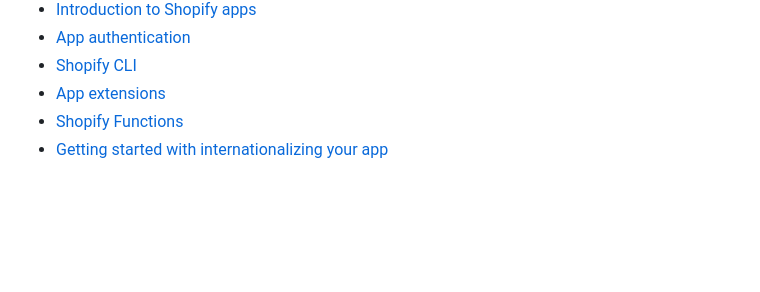
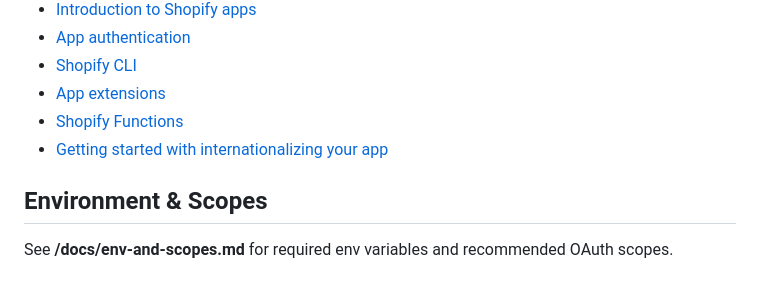
Before and after one commit to TudorCB/address-validator--, a Markdown page: README.md, the part around the change. Rendered like a GitHub page; blank space fills up the shorter version.

Commit message:
feat: Add environment variables and OAuth scopes documentation

```diff
--- a/README.md
+++ b/README.md
@@ -369,3 +369,5 @@ This template uses [Remix](https://remix.run). The following Shopify tools are a
 - [App extensions](https://shopify.dev/docs/apps/app-extensions/list)
 - [Shopify Functions](https://shopify.dev/docs/api/functions)
 - [Getting started with internationalizing your app](https://shopify.dev/docs/apps/best-practices/internationalization/getting-started)
+## Environment & Scopes
+See **/docs/env-and-scopes.md** for required env variables and recommended OAuth scopes.
```
Also changed, not shown: docs/env-and-scopes.md (added, +27 -0 lines).
